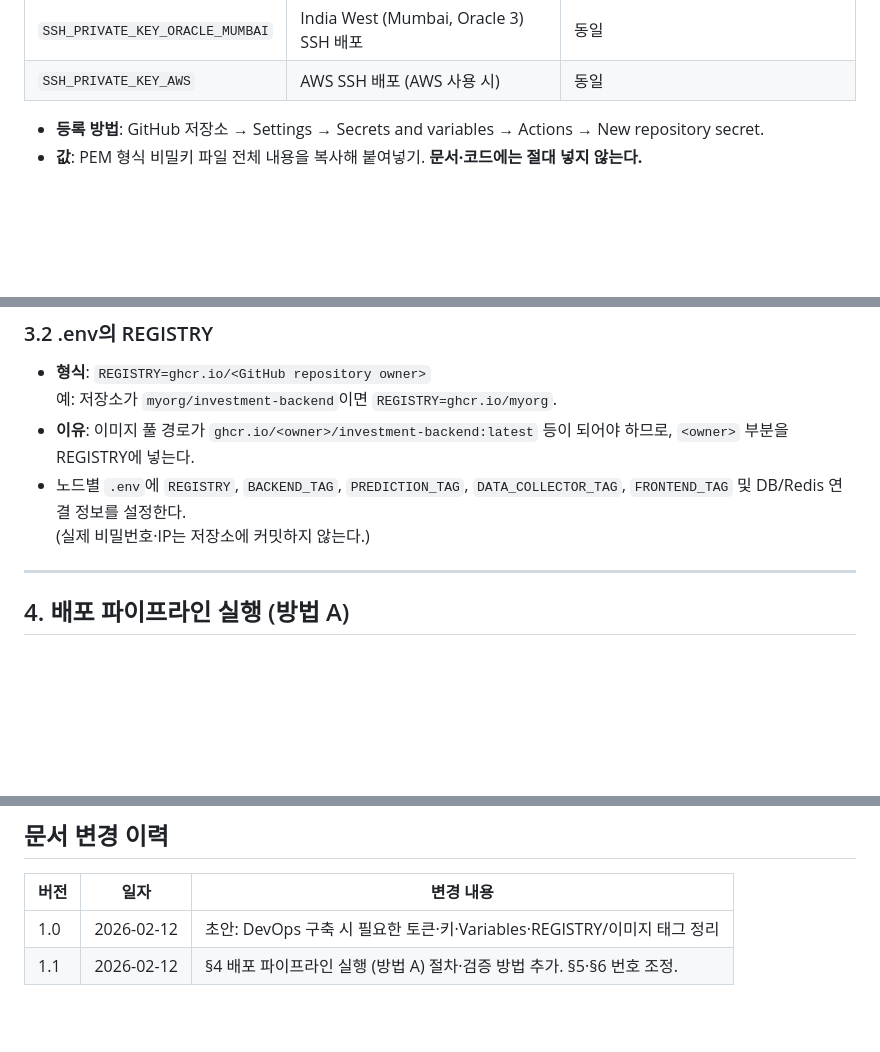
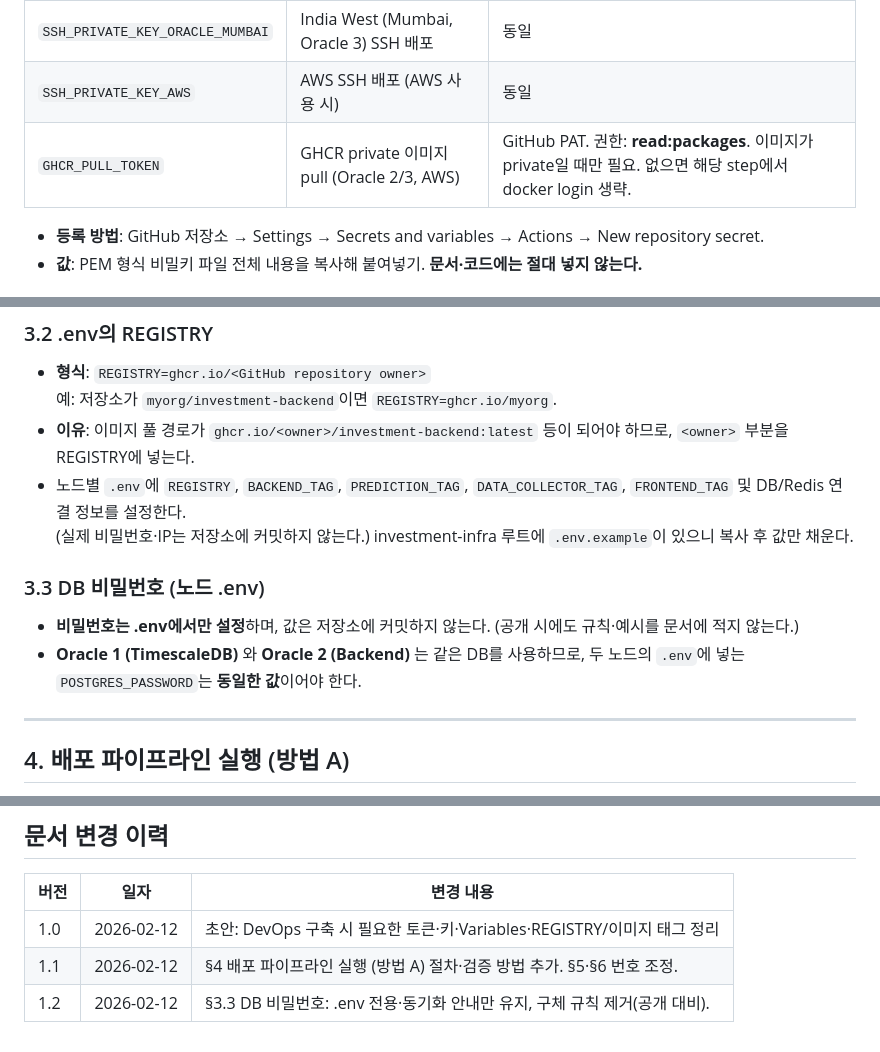
Before and after one commit to Layton0-0/investment-backend, a Markdown page: docs/06-deployment/08-devops-required-tokens-and-keys.md, 3 parts joined by grey strips. Rendered like a GitHub page; blank space fills up the shorter version.

Commit message:
docs: add GHCR_PULL_TOKEN secret for CD private image pull
Co-authored-by: Cursor <cursoragent@cursor.com>

```diff
--- a/docs/06-deployment/08-devops-required-tokens-and-keys.md
+++ b/docs/06-deployment/08-devops-required-tokens-and-keys.md
@@ -23,6 +23,7 @@ CD 워크플로우는 **investment-infra** 저장소의 `.github/workflows/cd.ym
 | `SSH_PRIVATE_KEY_ORACLE_KOREA` | Oracle Korea(Oracle 2) SSH 배포 | 동일 |
 | `SSH_PRIVATE_KEY_ORACLE_MUMBAI` | India West (Mumbai, Oracle 3) SSH 배포 | 동일 |
 | `SSH_PRIVATE_KEY_AWS` | AWS SSH 배포 (AWS 사용 시) | 동일 |
+| `GHCR_PULL_TOKEN` | GHCR private 이미지 pull (Oracle 2/3, AWS) | GitHub PAT. 권한: **read:packages**. 이미지가 private일 때만 필요. 없으면 해당 step에서 docker login 생략. |
 
 - **등록 방법**: GitHub 저장소 → Settings → Secrets and variables → Actions → New repository secret.
 - **값**: PEM 형식 비밀키 파일 전체 내용을 복사해 붙여넣기. **문서·코드에는 절대 넣지 않는다.**
@@ -78,7 +79,12 @@ CD 워크플로우는 **investment-infra** 저장소의 `.github/workflows/cd.ym
   예: 저장소가 `myorg/investment-backend`이면 `REGISTRY=ghcr.io/myorg`.
 - **이유**: 이미지 풀 경로가 `ghcr.io/<owner>/investment-backend:latest` 등이 되어야 하므로, `<owner>` 부분을 REGISTRY에 넣는다.
 - 노드별 `.env`에 `REGISTRY`, `BACKEND_TAG`, `PREDICTION_TAG`, `DATA_COLLECTOR_TAG`, `FRONTEND_TAG` 및 DB/Redis 연결 정보를 설정한다.
-  (실제 비밀번호·IP는 저장소에 커밋하지 않는다.)
+  (실제 비밀번호·IP는 저장소에 커밋하지 않는다.) investment-infra 루트에 `.env.example`이 있으니 복사 후 값만 채운다.
+
+### 3.3 DB 비밀번호 (노드 .env)
+
+- **비밀번호는 .env에서만 설정**하며, 값은 저장소에 커밋하지 않는다. (공개 시에도 규칙·예시를 문서에 적지 않는다.)
+- **Oracle 1 (TimescaleDB)** 와 **Oracle 2 (Backend)** 는 같은 DB를 사용하므로, 두 노드의 `.env`에 넣는 `POSTGRES_PASSWORD`는 **동일한 값**이어야 한다.
 
 ---
 
@@ -116,3 +122,4 @@ Secrets/Variables(§1) 세팅이 끝났으면 아래 순서로 CD를 실행한
 |------|------|-----------|
 | 1.0 | 2026-02-12 | 초안: DevOps 구축 시 필요한 토큰·키·Variables·REGISTRY/이미지 태그 정리 |
 | 1.1 | 2026-02-12 | §4 배포 파이프라인 실행 (방법 A) 절차·검증 방법 추가. §5·§6 번호 조정. |
+| 1.2 | 2026-02-12 | §3.3 DB 비밀번호: .env 전용·동기화 안내만 유지, 구체 규칙 제거(공개 대비). |
```
